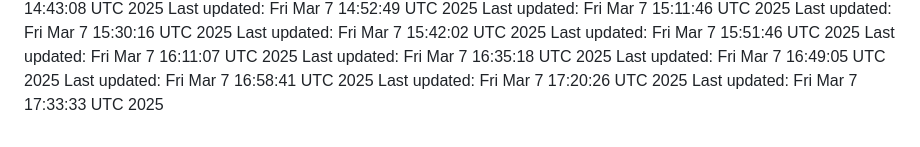
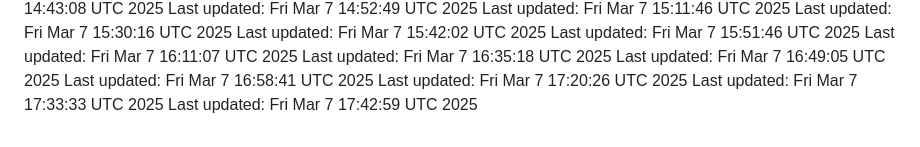
Before and after one commit to joblessgod/joblessgod, a Markdown page: README.md, the part around the change. GitHub-like rendering.

Commit message:
Update contribution count to

```diff
--- a/README.md
+++ b/README.md
@@ -84,3 +84,4 @@ Last updated: Fri Mar  7 16:49:05 UTC 2025
 Last updated: Fri Mar  7 16:58:41 UTC 2025
 Last updated: Fri Mar  7 17:20:26 UTC 2025
 Last updated: Fri Mar  7 17:33:33 UTC 2025
+Last updated: Fri Mar  7 17:42:59 UTC 2025
```
